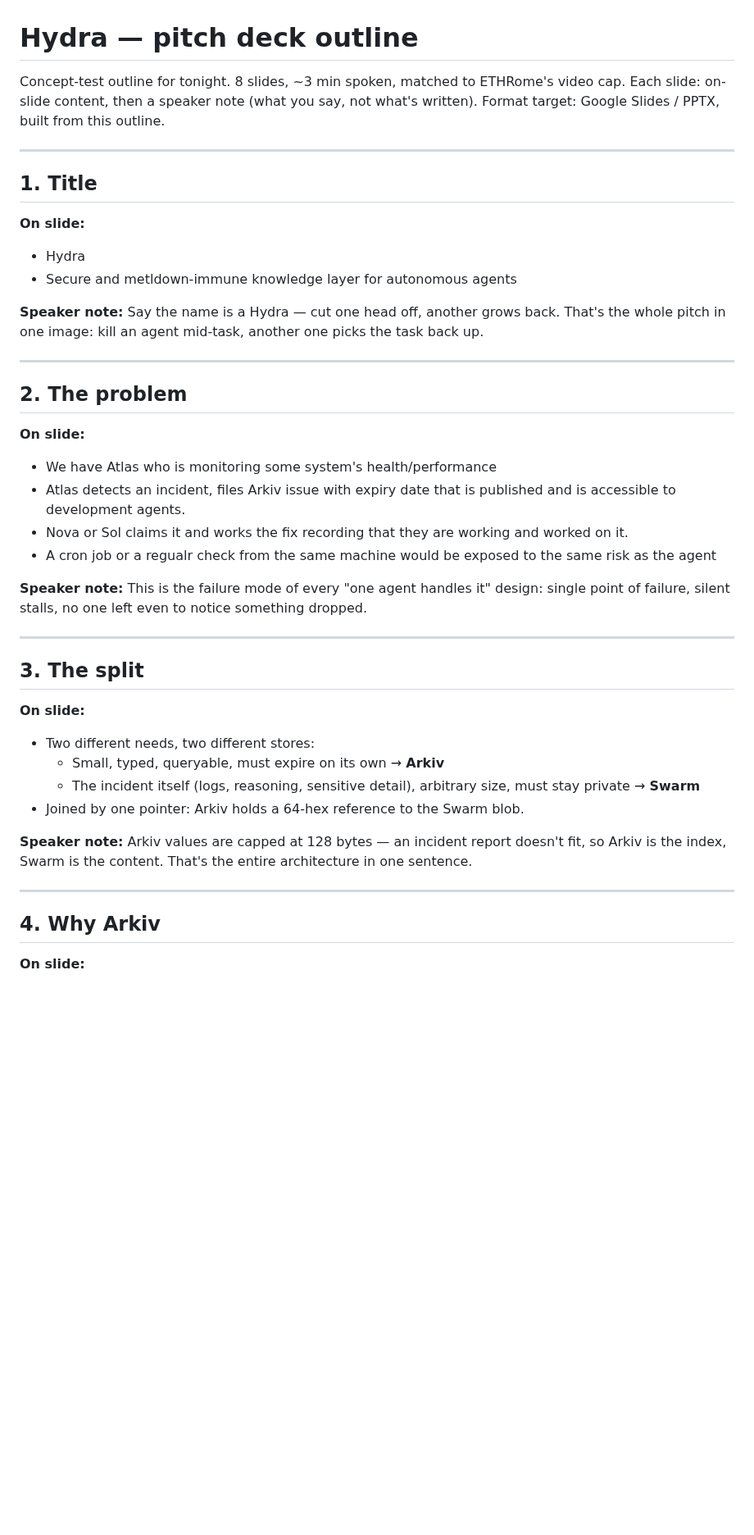
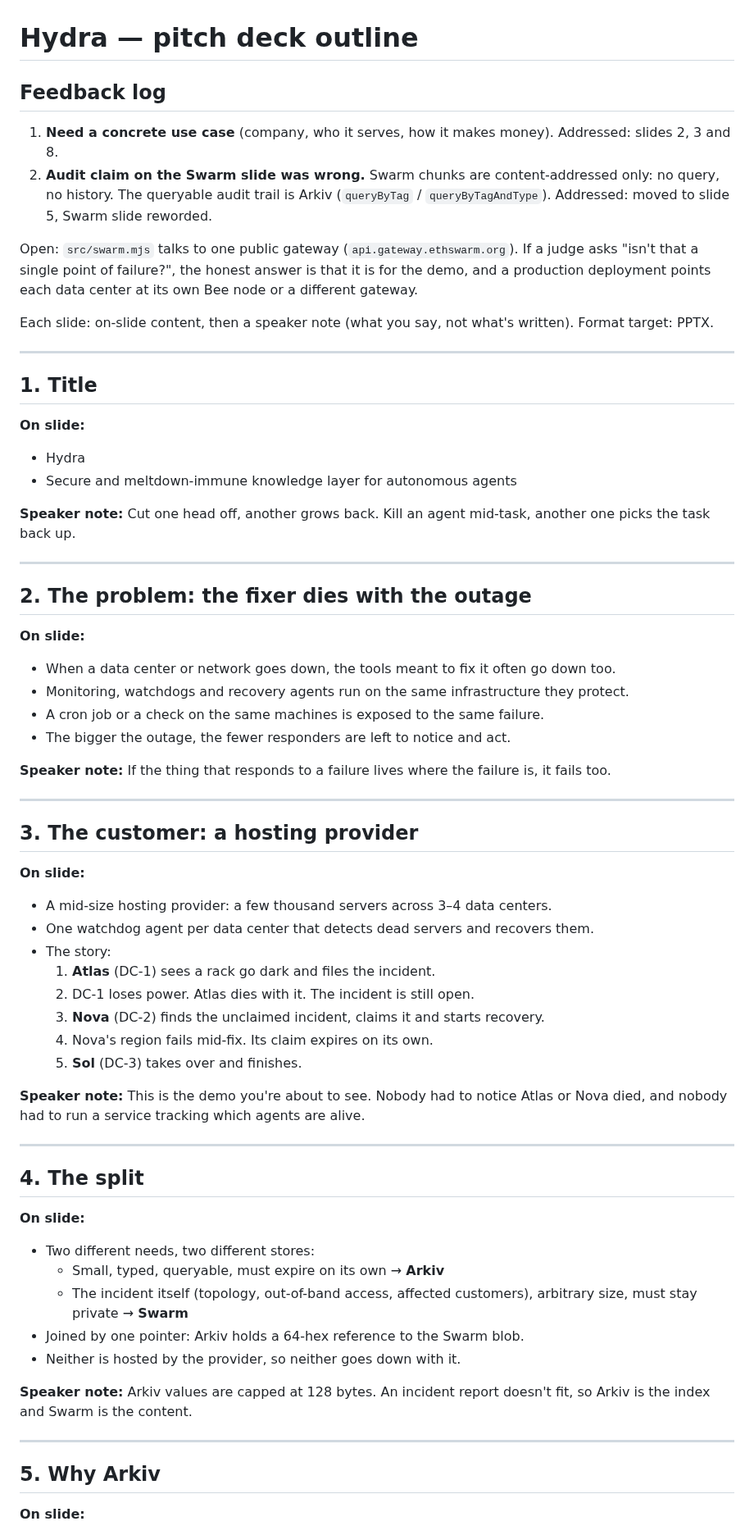
Before and after one commit to LevRoz630/agent-memory-mesh, a Markdown page: docs/PITCH_DECK_OUTLINE.md, the part around one of its changes. Shown at 82% size. Rendered like a GitHub page; blank space fills up the shorter version.

Commit message:
docs: address pitch feedback on use case and Swarm audit claim

```diff
--- a/docs/PITCH_DECK_OUTLINE.md
+++ b/docs/PITCH_DECK_OUTLINE.md
@@ -1,8 +1,20 @@
 # Hydra — pitch deck outline
 
-Concept-test outline for tonight. 8 slides, ~3 min spoken, matched to ETHRome's video cap.
+## Feedback log
+
+1. **Need a concrete use case** (company, who it serves, how it makes money). Addressed:
+   slides 2, 3 and 8.
+2. **Audit claim on the Swarm slide was wrong.** Swarm chunks are content-addressed only:
+   no query, no history. The queryable audit trail is Arkiv (`queryByTag` /
+   `queryByTagAndType`). Addressed: moved to slide 5, Swarm slide reworded.
+
+Open: `src/swarm.mjs` talks to one public gateway (`api.gateway.ethswarm.org`). If a judge
+asks "isn't that a single point of failure?", the honest answer is that it is for the demo,
+and a production deployment points each data center at its own Bee node or a different
+gateway.
+
 Each slide: on-slide content, then a speaker note (what you say, not what's written).
-Format target: Google Slides / PPTX, built from this outline.
+Format target: PPTX.
 
 ---
 
@@ -11,42 +23,62 @@ Format target: Google Slides / PPTX, built from this outline.
 **On slide:**
 
 - Hydra
-- Secure and metldown-immune knowledge layer for autonomous agents
+- Secure and meltdown-immune knowledge layer for autonomous agents
 
-**Speaker note:** Say the name is a Hydra — cut one head off, another grows back. That's
-the whole pitch in one image: kill an agent mid-task, another one picks the task back up.
+**Speaker note:** Cut one head off, another grows back. Kill an agent mid-task, another
+one picks the task back up.
 
 ---
 
-## 2. The problem
+## 2. The problem: the fixer dies with the outage
 
 **On slide:**
 
-- We have Atlas who is monitoring some system's health/performance
-- Atlas detects an incident, files Arkiv issue with expiry date that is published and is accessible to development agents.
-- Nova or Sol claims it and works the fix recording that they are working and worked on it.
-- A cron  job or a regualr check from the same machine would be exposed to the same risk as the agent
+- When a data center or network goes down, the tools meant to fix it often go down too.
+- Monitoring, watchdogs and recovery agents run on the same infrastructure they protect.
+- A cron job or a check on the same machines is exposed to the same failure.
+- The bigger the outage, the fewer responders are left to notice and act.
 
-**Speaker note:** This is the failure mode of every "one agent handles it" design: single
-point of failure, silent stalls, no one left even to notice something dropped.
+**Speaker note:** If the thing that responds to a failure lives where the failure is, it
+fails too.
 
 ---
 
-## 3. The split
+## 3. The customer: a hosting provider
+
+**On slide:**
+
+- A mid-size hosting provider: a few thousand servers across 3–4 data centers.
+- One watchdog agent per data center that detects dead servers and recovers them.
+- The story:
+  1. **Atlas** (DC-1) sees a rack go dark and files the incident.
+  2. DC-1 loses power. Atlas dies with it. The incident is still open.
+  3. **Nova** (DC-2) finds the unclaimed incident, claims it and starts recovery.
+  4. Nova's region fails mid-fix. Its claim expires on its own.
+  5. **Sol** (DC-3) takes over and finishes.
+
+**Speaker note:** This is the demo you're about to see. Nobody had to notice Atlas or Nova
+died, and nobody had to run a service tracking which agents are alive.
+
+---
+
+## 4. The split
 
 **On slide:**
 
 - Two different needs, two different stores:
   - Small, typed, queryable, must expire on its own → **Arkiv**
-  - The incident itself (logs, reasoning, sensitive detail), arbitrary size, must stay private → **Swarm**
+  - The incident itself (topology, out-of-band access, affected customers), arbitrary
+    size, must stay private → **Swarm**
 - Joined by one pointer: Arkiv holds a 64-hex reference to the Swarm blob.
+- Neither is hosted by the provider, so neither goes down with it.
 
-**Speaker note:** Arkiv values are capped at 128 bytes — an incident report doesn't fit, so
-Arkiv is the index, Swarm is the content. That's the entire architecture in one sentence.
+**Speaker note:** Arkiv values are capped at 128 bytes. An incident report doesn't fit, so
+Arkiv is the index and Swarm is the content.
 
 ---
 
-## 4. Why Arkiv
+## 5. Why Arkiv
 
 **On slide:**
 
```
Also changed, not shown: other parts of docs/PITCH_DECK_OUTLINE.md (+35 -18 lines).
